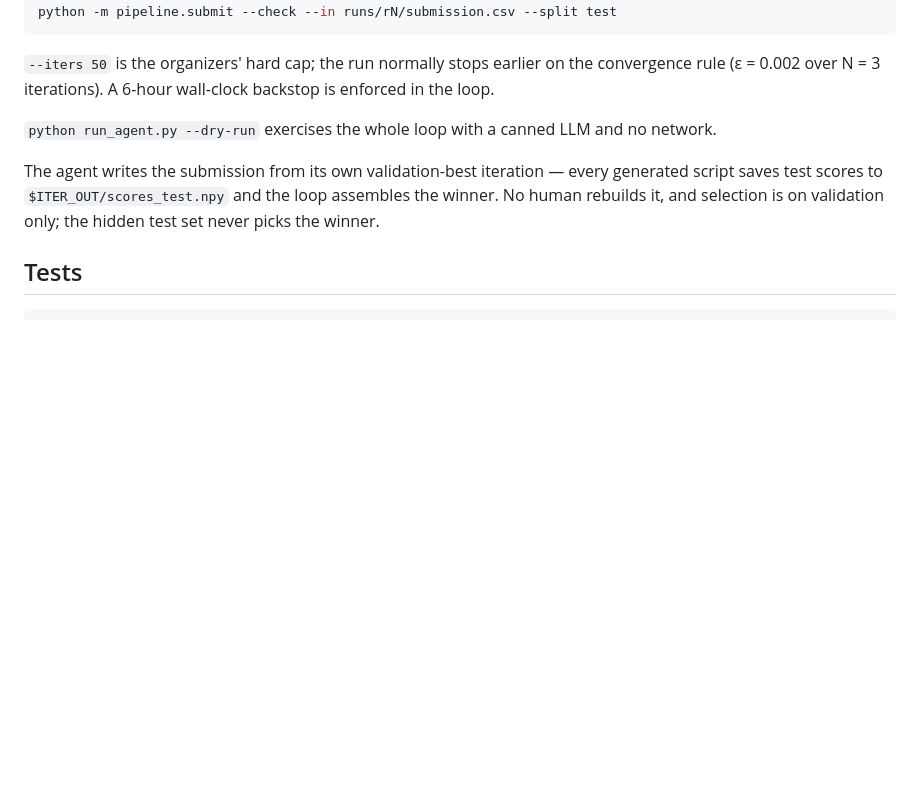
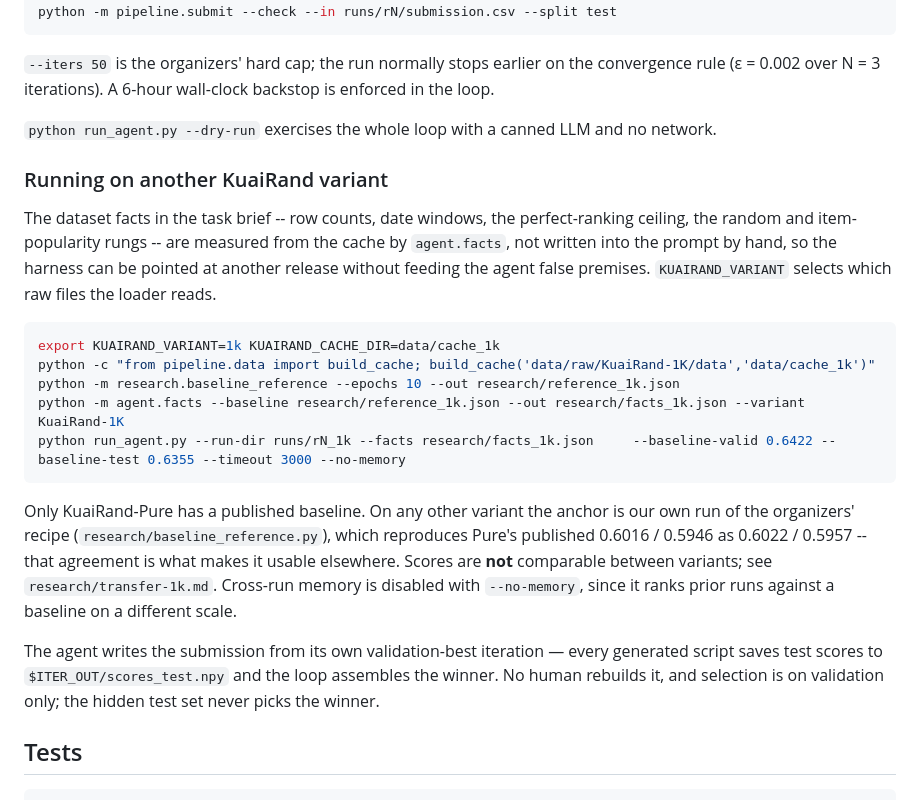
Before and after one commit to l2holV4l2u/TikTok-TechJam-2026, a Markdown page: README.md, the part around the change. Rendered like a GitHub page; blank space fills up the shorter version.

Commit message:
Document running the harness on another KuaiRand variant

````diff
--- a/README.md
+++ b/README.md
@@ -95,6 +95,27 @@ rule (ε = 0.002 over N = 3 iterations). A 6-hour wall-clock backstop is enforce
 
 `python run_agent.py --dry-run` exercises the whole loop with a canned LLM and no network.
 
+### Running on another KuaiRand variant
+
+The dataset facts in the task brief -- row counts, date windows, the perfect-ranking ceiling,
+the random and item-popularity rungs -- are measured from the cache by `agent.facts`, not
+written into the prompt by hand, so the harness can be pointed at another release without
+feeding the agent false premises. `KUAIRAND_VARIANT` selects which raw files the loader reads.
+
+```bash
+export KUAIRAND_VARIANT=1k KUAIRAND_CACHE_DIR=data/cache_1k
+python -c "from pipeline.data import build_cache; build_cache('data/raw/KuaiRand-1K/data','data/cache_1k')"
+python -m research.baseline_reference --epochs 10 --out research/reference_1k.json
+python -m agent.facts --baseline research/reference_1k.json --out research/facts_1k.json --variant KuaiRand-1K
+python run_agent.py --run-dir runs/rN_1k --facts research/facts_1k.json     --baseline-valid 0.6422 --baseline-test 0.6355 --timeout 3000 --no-memory
+```
+
+Only KuaiRand-Pure has a published baseline. On any other variant the anchor is our own run of
+the organizers' recipe (`research/baseline_reference.py`), which reproduces Pure's published
+0.6016 / 0.5946 as 0.6022 / 0.5957 -- that agreement is what makes it usable elsewhere. Scores
+are **not** comparable between variants; see `research/transfer-1k.md`. Cross-run memory is
+disabled with `--no-memory`, since it ranks prior runs against a baseline on a different scale.
+
 The agent writes the submission from its own validation-best iteration — every generated script
 saves test scores to `$ITER_OUT/scores_test.npy` and the loop assembles the winner. No human
 rebuilds it, and selection is on validation only; the hidden test set never picks the winner.
````
